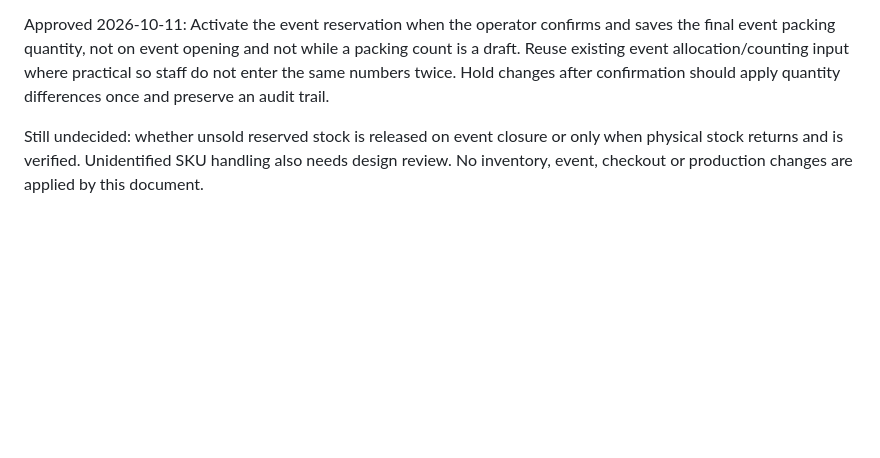
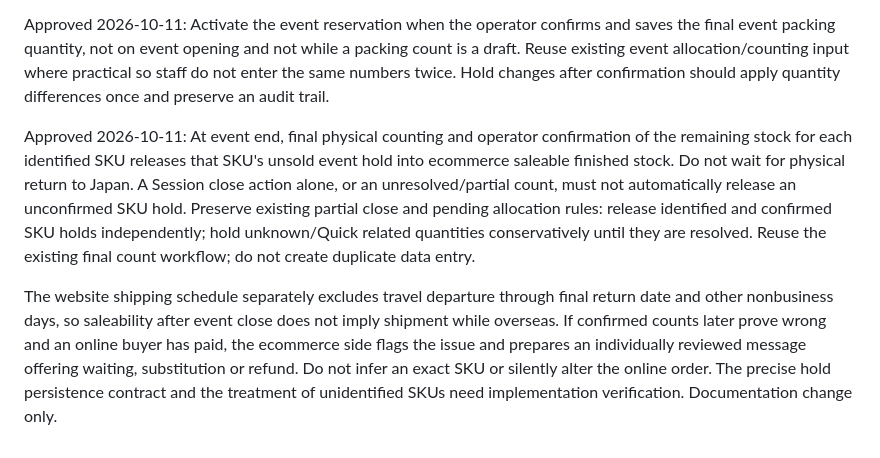
Before and after one commit to ICELOLLYjp/Sales-Manager, a Markdown page: PROJECT_HANDOFF.md, the part around the change. Rendered like a GitHub page; blank space fills up the shorter version.

Commit message:
docs: release confirmed event holds at final count (#119)

```diff
--- a/PROJECT_HANDOFF.md
+++ b/PROJECT_HANDOFF.md
@@ -732,4 +732,6 @@ Never interpret an event opening stock count as a canonical physical stock decre
 
 Approved 2026-10-11: Activate the event reservation when the operator confirms and saves the final event packing quantity, not on event opening and not while a packing count is a draft. Reuse existing event allocation/counting input where practical so staff do not enter the same numbers twice. Hold changes after confirmation should apply quantity differences once and preserve an audit trail.
 
-Still undecided: whether unsold reserved stock is released on event closure or only when physical stock returns and is verified. Unidentified SKU handling also needs design review. No inventory, event, checkout or production changes are applied by this document.
+Approved 2026-10-11: At event end, final physical counting and operator confirmation of the remaining stock for each identified SKU releases that SKU's unsold event hold into ecommerce saleable finished stock. Do not wait for physical return to Japan. A Session close action alone, or an unresolved/partial count, must not automatically release an unconfirmed SKU hold. Preserve existing partial close and pending allocation rules: release identified and confirmed SKU holds independently; hold unknown/Quick related quantities conservatively until they are resolved. Reuse the existing final count workflow; do not create duplicate data entry.
+
+The website shipping schedule separately excludes travel departure through final return date and other nonbusiness days, so saleability after event close does not imply shipment while overseas. If confirmed counts later prove wrong and an online buyer has paid, the ecommerce side flags the issue and prepares an individually reviewed message offering waiting, substitution or refund. Do not infer an exact SKU or silently alter the online order. The precise hold persistence contract and the treatment of unidentified SKUs need implementation verification. Documentation change only.
```
